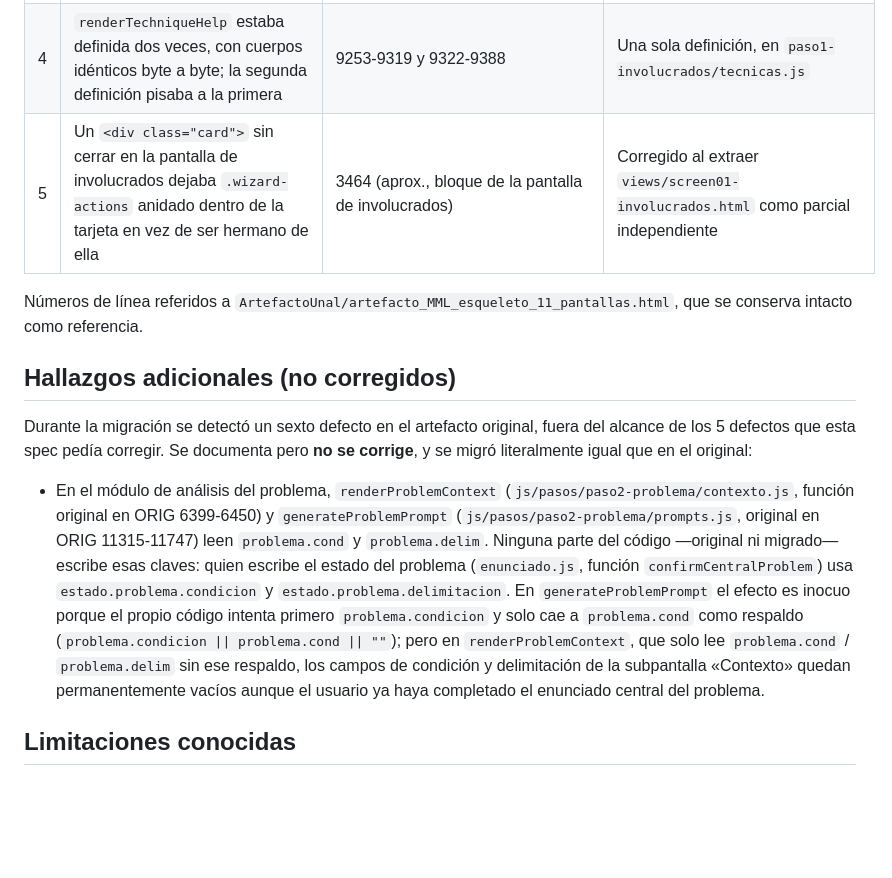
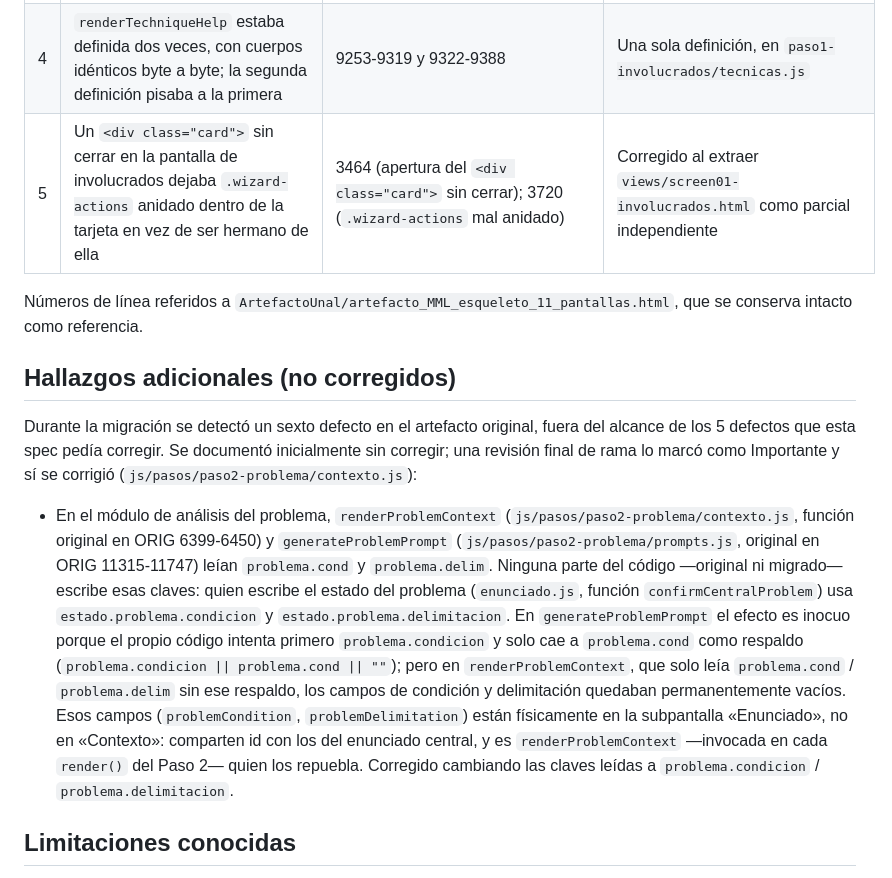
Before and after one commit to LaboratorioDevOps/TallerFormulacionProyectosModular, a Markdown page: README.md, the part around the change. GitHub-like rendering; blank space fills up the shorter version.

Commit message:
docs: corregir README tras revisión final (menores)
- El "sexto hallazgo" (claves problema.cond/problema.delim en
  renderProblemContext) se documentaba como no corregido; la revisión
  final lo marcó Importante y sí se corrigió (ver commit del
  IMPORTANTE 1). Se actualiza el texto y se aclara que los campos
  afectados están físicamente en la subpantalla «Enunciado», no
  «Contexto» (comparten id con los de Contexto).
- La cita de línea del defecto 5 decía "3464 (aprox.)"; se verifica
  contra el artefacto original y se corrige a las líneas exactas:
  ORIG 3464 (apertura del <div class="card"> sin cerrar) y ORIG 3720
  (.wizard-actions mal anidado).

Co-Authored-By: Claude Opus 5 (1M context) <noreply@anthropic.com>

```diff
--- a/README.md
+++ b/README.md
@@ -84,7 +84,7 @@ trabajo futuro, fuera del alcance de este plan.
 | 2 | Dos elementos con `id="problemPopulation"`: un `<input>` en la subpantalla «Contexto» y un `<textarea>` en «Enunciado». `getElementById` devolvía siempre el primero, así que lo que el usuario escribía en el textarea del enunciado central nunca llegaba al estado ni se validaba | 9592, 9645, 9671, 9808 (uso del id duplicado en la subpantalla «Enunciado») | El textarea de «Enunciado» pasa a `id="problemCentralPopulation"` en `views/screen02-problema.html`; `enunciado.js` referencia el nuevo id. El input de «Contexto» conserva `problemPopulation` sin cambios |
 | 3 | `continuarAlPaso3()` comprobaba `typeof syncObjectivesFromProblemNodes === "function"` sobre una función privada de un IIFE: la condición era siempre falsa, la sincronización de objetivos nunca se ejecutaba, sin ningún error visible | 6842-6874 (`continuarAlPaso3`), 7045-7100 (`syncObjectivesFromProblemNodes`) | `syncObjectivesFromProblemNodes` se exporta desde `paso3-objetivos/sincronizacion.js` y `paso3-objetivos/index.js` la importa e invoca directamente, sin `typeof`: un import roto falla de forma visible al cargar el módulo, nunca en silencio |
 | 4 | `renderTechniqueHelp` estaba definida dos veces, con cuerpos idénticos byte a byte; la segunda definición pisaba a la primera | 9253-9319 y 9322-9388 | Una sola definición, en `paso1-involucrados/tecnicas.js` |
-| 5 | Un `<div class="card">` sin cerrar en la pantalla de involucrados dejaba `.wizard-actions` anidado dentro de la tarjeta en vez de ser hermano de ella | 3464 (aprox., bloque de la pantalla de involucrados) | Corregido al extraer `views/screen01-involucrados.html` como parcial independiente |
+| 5 | Un `<div class="card">` sin cerrar en la pantalla de involucrados dejaba `.wizard-actions` anidado dentro de la tarjeta en vez de ser hermano de ella | 3464 (apertura del `<div class="card">` sin cerrar); 3720 (`.wizard-actions` mal anidado) | Corregido al extraer `views/screen01-involucrados.html` como parcial independiente |
 
 Números de línea referidos a
 `ArtefactoUnal/artefacto_MML_esqueleto_11_pantallas.html`, que se conserva
@@ -94,24 +94,28 @@ intacto como referencia.
 
 Durante la migración se detectó un sexto defecto en el artefacto original,
 fuera del alcance de los 5 defectos que esta spec pedía corregir. Se
-documenta pero **no se corrige**, y se migró literalmente igual que en el
-original:
+documentó inicialmente sin corregir; una revisión final de rama lo marcó
+como Importante y sí se corrigió (`js/pasos/paso2-problema/contexto.js`):
 
 - En el módulo de análisis del problema, `renderProblemContext`
   (`js/pasos/paso2-problema/contexto.js`, función original en ORIG
   6399-6450) y `generateProblemPrompt`
-  (`js/pasos/paso2-problema/prompts.js`, original en ORIG 11315-11747) leen
-  `problema.cond` y `problema.delim`. Ninguna parte del código —original ni
-  migrado— escribe esas claves: quien escribe el estado del problema
-  (`enunciado.js`, función `confirmCentralProblem`) usa
+  (`js/pasos/paso2-problema/prompts.js`, original en ORIG 11315-11747)
+  leían `problema.cond` y `problema.delim`. Ninguna parte del código
+  —original ni migrado— escribe esas claves: quien escribe el estado del
+  problema (`enunciado.js`, función `confirmCentralProblem`) usa
   `estado.problema.condicion` y `estado.problema.delimitacion`. En
   `generateProblemPrompt` el efecto es inocuo porque el propio código
   intenta primero `problema.condicion` y solo cae a `problema.cond` como
   respaldo (`problema.condicion || problema.cond || ""`); pero en
-  `renderProblemContext`, que solo lee `problema.cond` / `problema.delim`
-  sin ese respaldo, los campos de condición y delimitación de la
-  subpantalla «Contexto» quedan permanentemente vacíos aunque el usuario
-  ya haya completado el enunciado central del problema.
+  `renderProblemContext`, que solo leía `problema.cond` / `problema.delim`
+  sin ese respaldo, los campos de condición y delimitación quedaban
+  permanentemente vacíos. Esos campos (`problemCondition`,
+  `problemDelimitation`) están físicamente en la subpantalla «Enunciado»,
+  no en «Contexto»: comparten id con los del enunciado central, y es
+  `renderProblemContext` —invocada en cada `render()` del Paso 2— quien los
+  repuebla. Corregido cambiando las claves leídas a `problema.condicion` /
+  `problema.delimitacion`.
 
 ## Limitaciones conocidas
 
```
